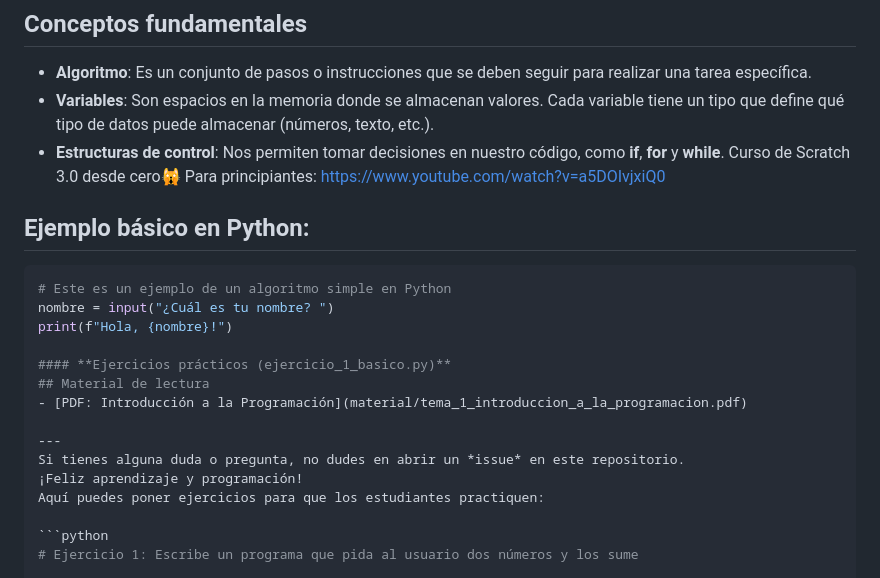
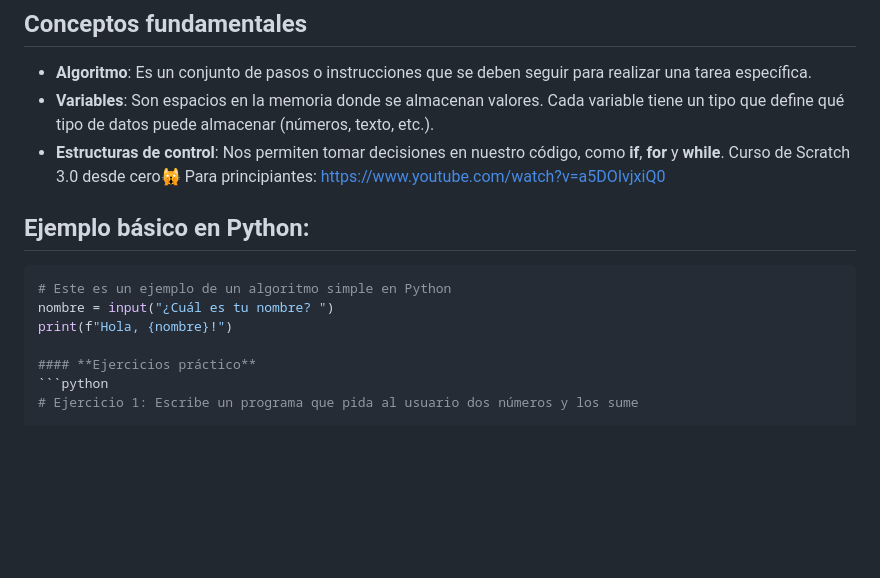
Before and after one commit to nicopage88/taller-programacion, a Markdown page: README.md, the part around the change. GitHub-like rendering; blank space fills up the shorter version.

````diff
--- a/README.md
+++ b/README.md
@@ -39,21 +39,14 @@ Los lenguajes de programación son herramientas que nos permiten dar instruccion
 - **Variables**: Son espacios en la memoria donde se almacenan valores. Cada variable tiene un tipo que define qué tipo de datos puede almacenar (números, texto, etc.).
 - **Estructuras de control**: Nos permiten tomar decisiones en nuestro código, como **if**, **for** y **while**.
 Curso de Scratch 3.0 desde cero🙀 Para principiantes: https://www.youtube.com/watch?v=a5DOIvjxiQ0
+
 ## Ejemplo básico en Python:
 ```python
 # Este es un ejemplo de un algoritmo simple en Python
 nombre = input("¿Cuál es tu nombre? ")
 print(f"Hola, {nombre}!")
 
-#### **Ejercicios prácticos (ejercicio_1_basico.py)**
-## Material de lectura
-- [PDF: Introducción a la Programación](material/tema_1_introduccion_a_la_programacion.pdf)
-
----
-Si tienes alguna duda o pregunta, no dudes en abrir un *issue* en este repositorio.
-¡Feliz aprendizaje y programación!
-Aquí puedes poner ejercicios para que los estudiantes practiquen:
-
+#### **Ejercicios práctico**
 ```python
 # Ejercicio 1: Escribe un programa que pida al usuario dos números y los sume
 
````
